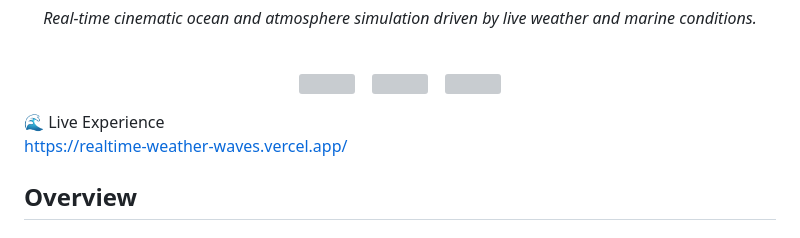
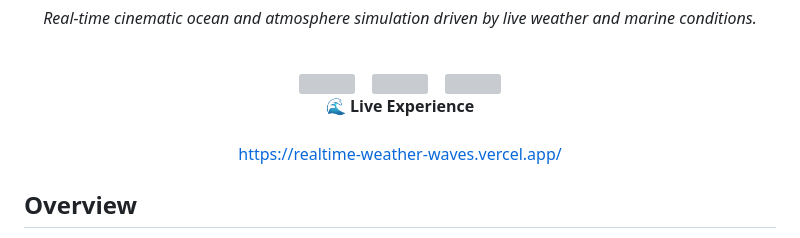
Before and after one commit to Armin-000/realtime-weather-waves, a Markdown page: README.md, the part around the change. Rendered like a GitHub page; grey boxes are pictures that could not be loaded.

Commit message:
Initial realtime weather waves project

```diff
--- a/README.md
+++ b/README.md
@@ -31,10 +31,10 @@
 
 
 <p align="center">
-
-🌊 Live Experience
-https://realtime-weather-waves.vercel.app/
-
+  🌊 <b>Live Experience</b><br><br>
+  <a href="https://realtime-weather-waves.vercel.app/">
+    https://realtime-weather-waves.vercel.app/
+  </a>
 </p>
 
 
```
